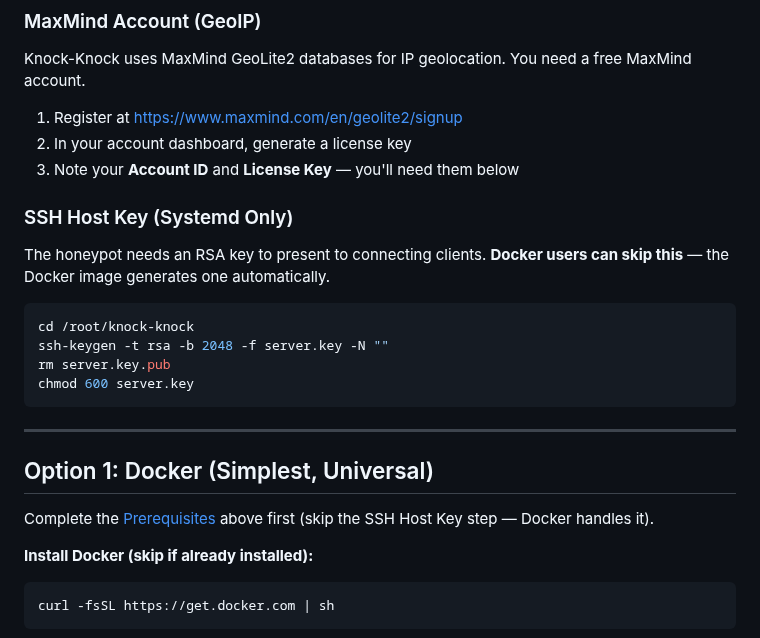
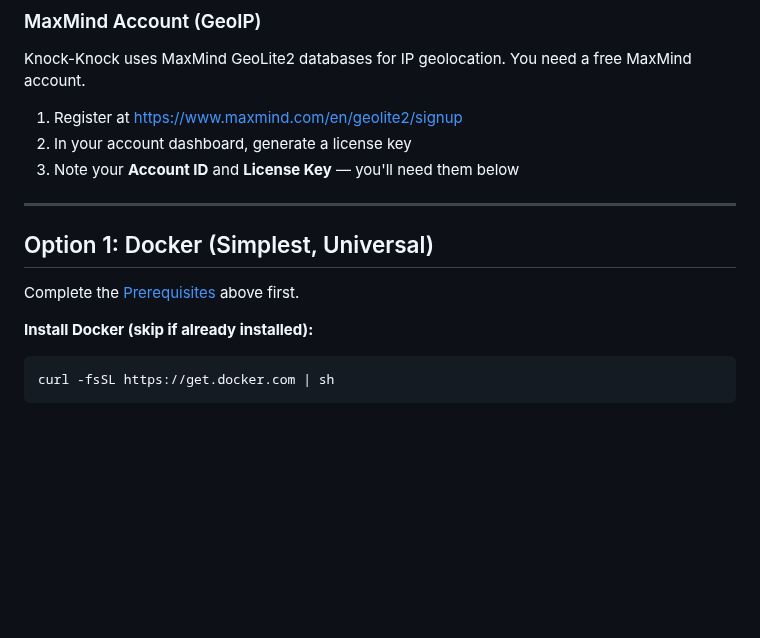
Before and after one commit to djkurlander/knock-knock, a Markdown page: INSTALL.md, the part around the change. GitHub-like rendering; blank space fills up the shorter version.

Commit message:
Remove manual SSH host key step from INSTALL.md (auto-generated on startup)

````diff
--- a/INSTALL.md
+++ b/INSTALL.md
@@ -61,22 +61,11 @@ Knock-Knock uses MaxMind GeoLite2 databases for IP geolocation. You need a free
 2. In your account dashboard, generate a license key
 3. Note your **Account ID** and **License Key** — you'll need them below
 
-### SSH Host Key (Systemd Only)
-
-The honeypot needs an RSA key to present to connecting clients. **Docker users can skip this** — the Docker image generates one automatically.
-
-```bash
-cd /root/knock-knock
-ssh-keygen -t rsa -b 2048 -f server.key -N ""
-rm server.key.pub
-chmod 600 server.key
-```
-
 ---
 
 ## Option 1: Docker (Simplest, Universal)
 
-Complete the [Prerequisites](#prerequisites) above first (skip the SSH Host Key step — Docker handles it).
+Complete the [Prerequisites](#prerequisites) above first.
 
 **Install Docker (skip if already installed):**
 ```bash
````
